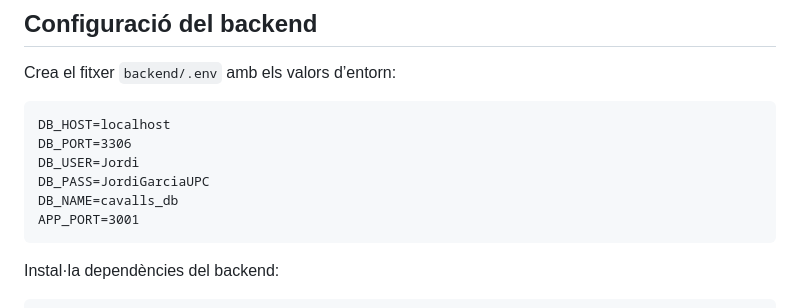
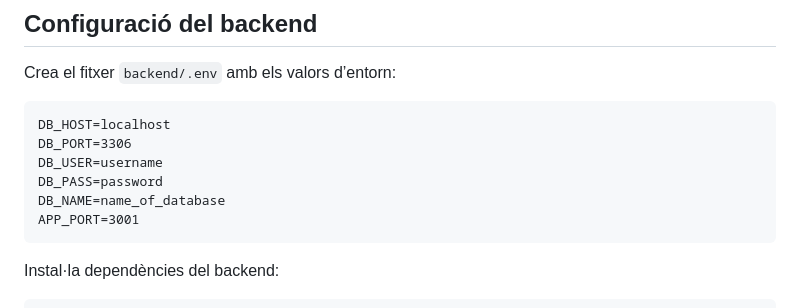
Before and after one commit to Cesconcins/tfg, a Markdown page: README.md, the part around the change. Rendered like a GitHub page.

````diff
--- a/README.md
+++ b/README.md
@@ -91,9 +91,9 @@ Crea el fitxer `backend/.env` amb els valors d’entorn:
 ```dotenv
 DB_HOST=localhost
 DB_PORT=3306
-DB_USER=Jordi
-DB_PASS=JordiGarciaUPC
-DB_NAME=cavalls_db
+DB_USER=username
+DB_PASS=password
+DB_NAME=name_of_database
 APP_PORT=3001
 ```
 
````
